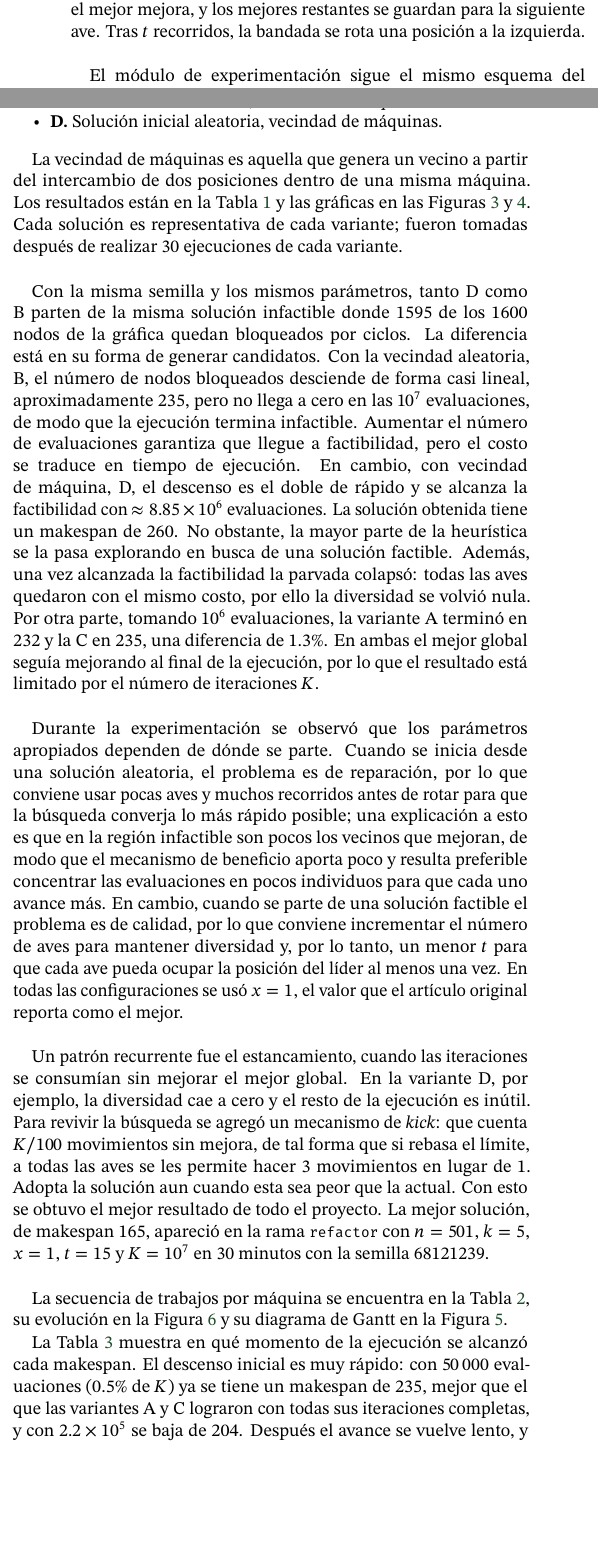
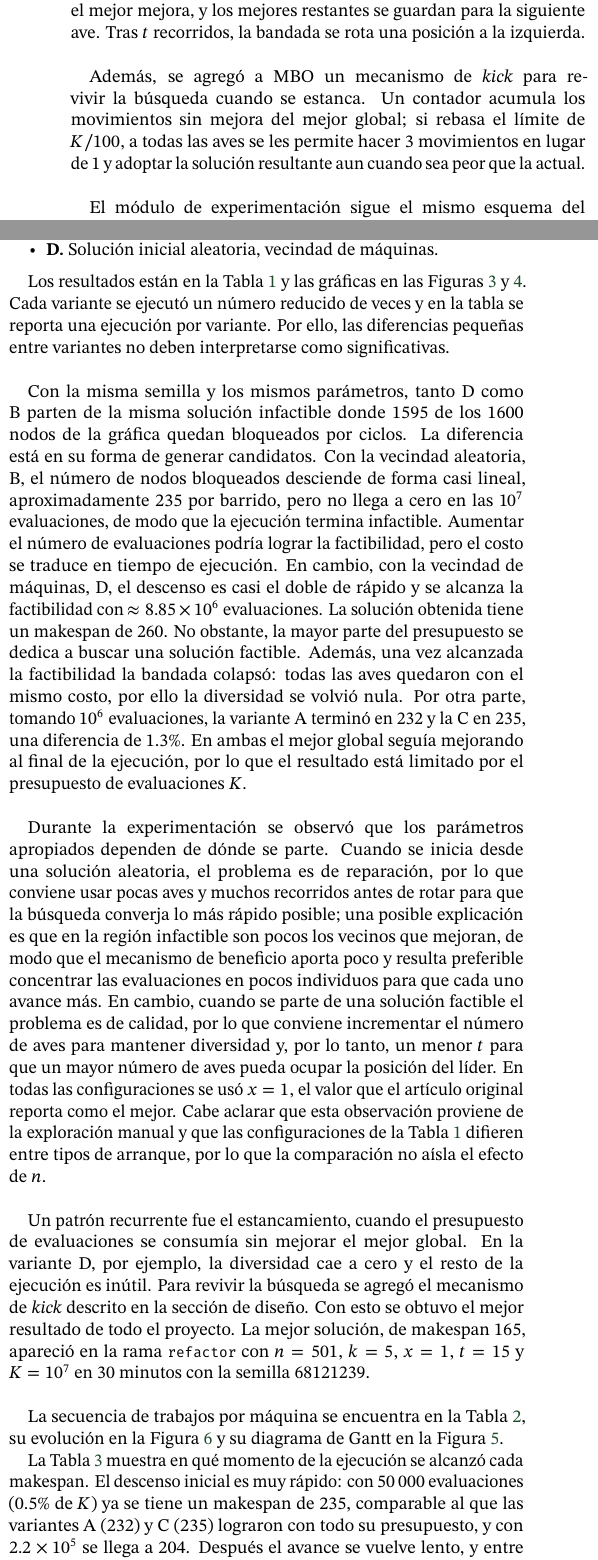
Before and after one commit to WendySC25/JSSP, a LaTeX document (report/main.tex): two parts of the columns of page 3 of 6, joined at a grey line, cut so that both start at the same text, the shorter picture padded with empty space. Compiled offline with pdfLaTeX.

Commit message:
fix(report): spell check + refactor text

```diff
--- a/report/main.tex
+++ b/report/main.tex
@@ -35,7 +35,7 @@
     para resolver una instancia particular del Problema de Programación de Talleres de
     Trabajo (JSSP) con 40 trabajos y 40 máquinas, donde cada trabajo consta de 40 subtareas.
     Para ello se utilizó la heurística Migrating Birds Optimization, propuesta por Ekrem Duman,
-    Mitat Uysal y Ali Fuat Alkaya.
+    Mitat Uysal y Ali Fuat Alkaya. La mejor solución obtenida tiene un makespan de 165.
 \end{abstract}
 
 \begin{document}
@@ -206,6 +204,10 @@ el líder no tiene ave delante, las dos aves siguientes lo siguen a él, y cada
 lugares antes, formando las dos alas. En cada ave se evalúan $k$ vecinos propios si es el líder o $k-x$ propios más hasta $x$ heredados,
 se ordenan por costo, se reemplaza la solución si el mejor mejora, y los mejores restantes se guardan para la siguiente ave. Tras $t$
 recorridos, la bandada se rota una posición a la izquierda. \\
+
+Además, se agregó a MBO un mecanismo de \textit{kick} para revivir la búsqueda cuando se estanca. Un contador acumula los movimientos sin
+mejora del mejor global; si rebasa el límite de $K/100$, a todas las aves se les permite hacer 3 movimientos en lugar de 1 y adoptar
+la solución resultante aun cuando sea peor que la actual. \\
 
 El módulo de experimentación sigue el mismo esquema del proyecto anterior. Por un lado, \texttt{ExperimentRunner} recibe una lista de
 \texttt{RunConfig} y las ejecuta en paralelo. Y por el otro, \texttt{ExperimentReporter} escribe una fila por corrida en un CSV.
@@ -233,19 +235,17 @@ el tipo de vecindad:\\
     \item \textbf{D.} Solución inicial aleatoria, vecindad de máquinas.
 \end{itemize}
 
-La vecindad de máquinas es aquella que genera un vecino a partir del intercambio de dos posiciones dentro de una misma máquina. Los resultados están en la
-Tabla~\ref{tab:variantes} y las gráficas en las Figuras~\ref{fig:inf} y~\ref{fig:fact}. Cada solución es representativa de cada variante; fueron tomadas
-después de realizar 30 ejecuciones de cada variante.\\
-
+Los resultados están en la Tabla~\ref{tab:variantes} y las gráficas en las Figuras~\ref{fig:inf} y~\ref{fig:fact}. Cada variante se ejecutó
+un número reducido de veces y en la tabla se reporta una ejecución por variante. Por ello, las diferencias pequeñas entre variantes no deben interpretarse como significativas.\\
 
 Con la misma semilla y los mismos parámetros, tanto D como B parten de la misma solución infactible donde 1595 de los 1600 nodos de la gráfica
 quedan bloqueados por ciclos. La diferencia está en su forma de generar candidatos. Con la vecindad aleatoria, B, el número de nodos bloqueados desciende
-de forma casi lineal, aproximadamente 235, pero no llega a cero en las $10^7$ evaluaciones, de modo que la ejecución termina infactible. Aumentar el número de
-evaluaciones garantiza que llegue a factibilidad, pero el costo se traduce en tiempo de ejecución. En cambio, con vecindad de máquina, D, el descenso es
-el doble de rápido y se alcanza la factibilidad con $\approx 8.85\times 10^6$ evaluaciones. La solución obtenida tiene un makespan de 260. No obstante, la mayor
-parte de la heurística se la pasa explorando en busca de una solución factible. Además, una vez alcanzada la factibilidad la parvada colapsó: todas las aves quedaron
+de forma casi lineal, aproximadamente 235 por barrido, pero no llega a cero en las $10^7$ evaluaciones, de modo que la ejecución termina infactible. Aumentar el número de
+evaluaciones podría lograr la factibilidad, pero el costo se traduce en tiempo de ejecución. En cambio, con la vecindad de máquinas, D, el descenso es
+casi el doble de rápido y se alcanza la factibilidad con $\approx 8.85\times 10^6$ evaluaciones. La solución obtenida tiene un makespan de 260. No obstante, la mayor
+parte del presupuesto se dedica a buscar una solución factible. Además, una vez alcanzada la factibilidad la bandada colapsó: todas las aves quedaron
 con el mismo costo, por ello la diversidad se volvió nula. Por otra parte, tomando $10^6$ evaluaciones, la variante A terminó en 232 y la C en 235, una diferencia
-de 1.3\%. En ambas el mejor global seguía mejorando al final de la ejecución, por lo que el resultado está limitado por el número de iteraciones $K$.\\
+de 1.3\%. En ambas el mejor global seguía mejorando al final de la ejecución, por lo que el resultado está limitado por el presupuesto de evaluaciones $K$.\\
 
 \begin{figure*}[htbp]
     \centering
@@ -280,16 +280,16 @@ de 1.3\%. En ambas el mejor global seguía mejorando al final de la ejecución,
 \end{figure*}
 
 Durante la experimentación se observó que los parámetros apropiados dependen de dónde se parte. Cuando se inicia desde una solución aleatoria, el problema es
-de reparación, por lo que conviene usar pocas aves y muchos recorridos antes de rotar para que la búsqueda converja lo más rápido posible; una explicación a esto es
+de reparación, por lo que conviene usar pocas aves y muchos recorridos antes de rotar para que la búsqueda converja lo más rápido posible; una posible explicación es
 que en la región infactible son pocos los vecinos que mejoran, de modo que el mecanismo de beneficio aporta poco y resulta preferible concentrar las evaluaciones en
 pocos individuos para que cada uno avance más. En cambio, cuando se parte de una solución factible el problema es de calidad, por lo que conviene incrementar el número
-de aves para mantener diversidad y, por lo tanto, un menor $t$ para que cada ave pueda ocupar la posición del líder al menos una vez. En todas
-las configuraciones se usó $x=1$, el valor que el artículo original reporta como el mejor.\\
+de aves para mantener diversidad y, por lo tanto, un menor $t$ para que un mayor número de aves pueda ocupar la posición del líder. En todas
+las configuraciones se usó $x=1$, el valor que el artículo original reporta como el mejor. Cabe aclarar que esta observación proviene de la exploración manual y que las
+configuraciones de la Tabla~\ref{tab:variantes} difieren entre tipos de arranque, por lo que la comparación no aísla el efecto de $n$.\\
 
-Un patrón recurrente fue el estancamiento, cuando las iteraciones se consumían sin mejorar el mejor global. En la variante D, por ejemplo,
-la diversidad cae a cero y el resto de la ejecución es inútil. Para revivir la búsqueda se agregó un mecanismo de \textit{kick}:
-que cuenta $K/100$ movimientos sin mejora, de tal forma que si rebasa el límite, a todas las aves se les permite hacer 3 movimientos en lugar de 1. Adopta la solución
-aun cuando esta sea peor que la actual. Con esto se obtuvo el mejor resultado de todo el proyecto. La mejor solución, de makespan 165, apareció en la
+Un patrón recurrente fue el estancamiento, cuando el presupuesto de evaluaciones se consumía sin mejorar el mejor global. En la variante D, por ejemplo,
+la diversidad cae a cero y el resto de la ejecución es inútil. Para revivir la búsqueda se agregó el mecanismo de \textit{kick} descrito en la sección de diseño.
+Con esto se obtuvo el mejor resultado de todo el proyecto. La mejor solución, de makespan 165, apareció en la
 rama \texttt{refactor} con $n=501$, $k=5$, $x=1$, $t=15$ y $K=10^7$ en 30 minutos con la semilla 68121239.\\
 
 La secuencia de trabajos por máquina se encuentra en la Tabla~\ref{fig:solucion}, su evolución en la Figura~\ref{fig:best} y su diagrama de Gantt en la Figura~\ref{fig:gantt40}.
@@ -383,4 +383,4 @@ La secuencia de trabajos por máquina se encuentra en la Tabla~\ref{fig:solucion
 \end{figure}
 
 La Tabla~\ref{tab:hitos} muestra en qué momento de la ejecución se alcanzó cada makespan. El descenso inicial es muy rápido: con $50\,000$ evaluaciones
-(0.5\% de $K$) ya se tiene un makespan de 235, mejor que el que las variantes A y C lograron con todas sus iteraciones completas, y con $2.2\times 10^5$ se baja de 204.
+(0.5\% de $K$) ya se tiene un makespan de 235, comparable al que las variantes A (232) y C (235) lograron con todo su presupuesto, y con $2.2\times 10^5$ se llega a 204.
```
Also changed, not shown: report/main.tex (66 more changed lines).
